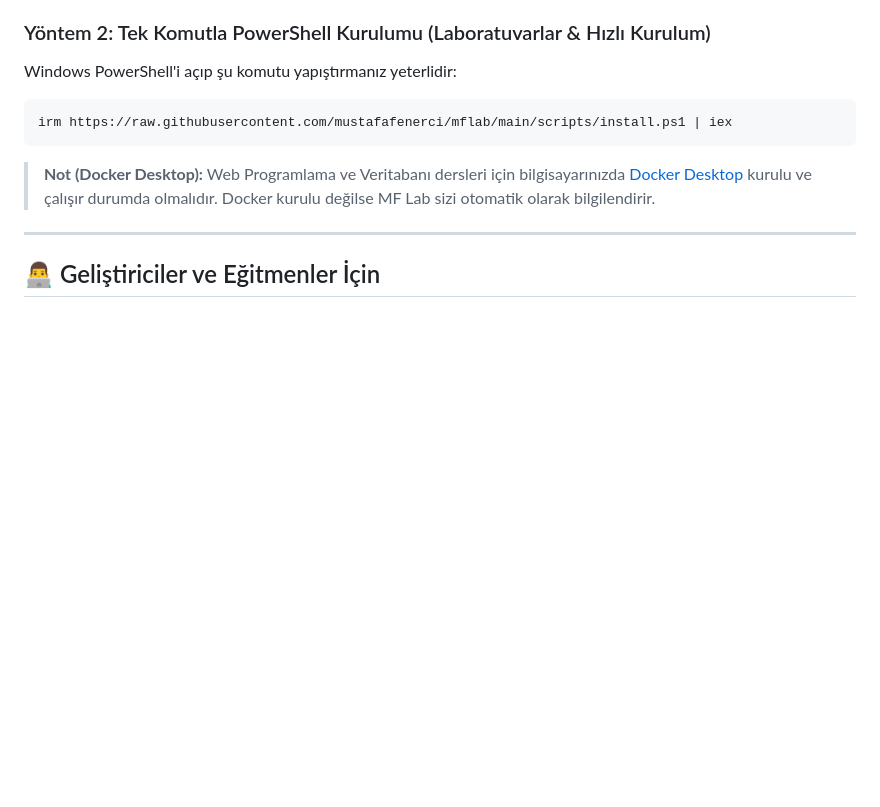
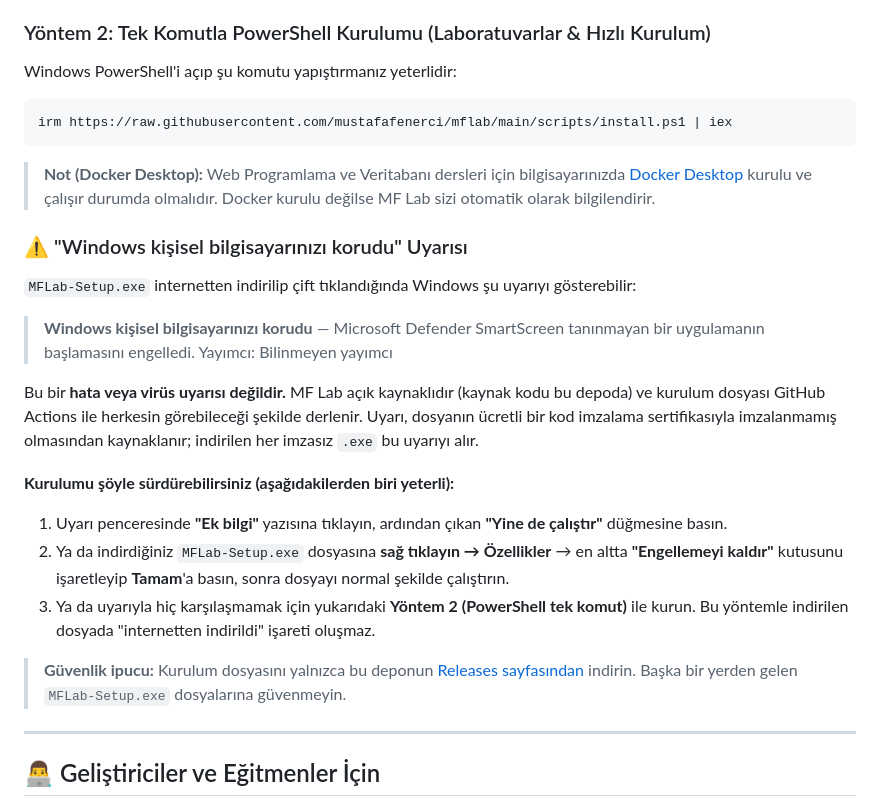
Before and after one commit to mustafafenerci/mflab, a Markdown page: README.md, the part around the change. Rendered like a GitHub page; blank space fills up the shorter version.

Commit message:
docs: README'ye Windows SmartScreen uyarısı bölümü ekle
Co-Authored-By: Claude Sonnet 5.5 <noreply@anthropic.com>

```diff
--- a/README.md
+++ b/README.md
@@ -65,6 +65,22 @@ irm https://raw.githubusercontent.com/mustafafenerci/mflab/main/scripts/install.
 
 > **Not (Docker Desktop):** Web Programlama ve Veritabanı dersleri için bilgisayarınızda [Docker Desktop](https://www.docker.com/products/docker-desktop/) kurulu ve çalışır durumda olmalıdır. Docker kurulu değilse MF Lab sizi otomatik olarak bilgilendirir.
 
+### ⚠️ "Windows kişisel bilgisayarınızı korudu" Uyarısı
+
+`MFLab-Setup.exe` internetten indirilip çift tıklandığında Windows şu uyarıyı gösterebilir:
+
+> **Windows kişisel bilgisayarınızı korudu** — Microsoft Defender SmartScreen tanınmayan bir uygulamanın başlamasını engelledi. Yayımcı: Bilinmeyen yayımcı
+
+Bu bir **hata veya virüs uyarısı değildir.** MF Lab açık kaynaklıdır (kaynak kodu bu depoda) ve kurulum dosyası GitHub Actions ile herkesin görebileceği şekilde derlenir. Uyarı, dosyanın ücretli bir kod imzalama sertifikasıyla imzalanmamış olmasından kaynaklanır; indirilen her imzasız `.exe` bu uyarıyı alır.
+
+**Kurulumu şöyle sürdürebilirsiniz (aşağıdakilerden biri yeterli):**
+
+1. Uyarı penceresinde **"Ek bilgi"** yazısına tıklayın, ardından çıkan **"Yine de çalıştır"** düğmesine basın.
+2. Ya da indirdiğiniz `MFLab-Setup.exe` dosyasına **sağ tıklayın → Özellikler** → en altta **"Engellemeyi kaldır"** kutusunu işaretleyip **Tamam**'a basın, sonra dosyayı normal şekilde çalıştırın.
+3. Ya da uyarıyla hiç karşılaşmamak için yukarıdaki **Yöntem 2 (PowerShell tek komut)** ile kurun. Bu yöntemle indirilen dosyada "internetten indirildi" işareti oluşmaz.
+
+> **Güvenlik ipucu:** Kurulum dosyasını yalnızca bu deponun [Releases sayfasından](https://github.com/mustafafenerci/mflab/releases/latest) indirin. Başka bir yerden gelen `MFLab-Setup.exe` dosyalarına güvenmeyin.
+
 ---
 
 ## 👨‍💻 Geliştiriciler ve Eğitmenler İçin
```
